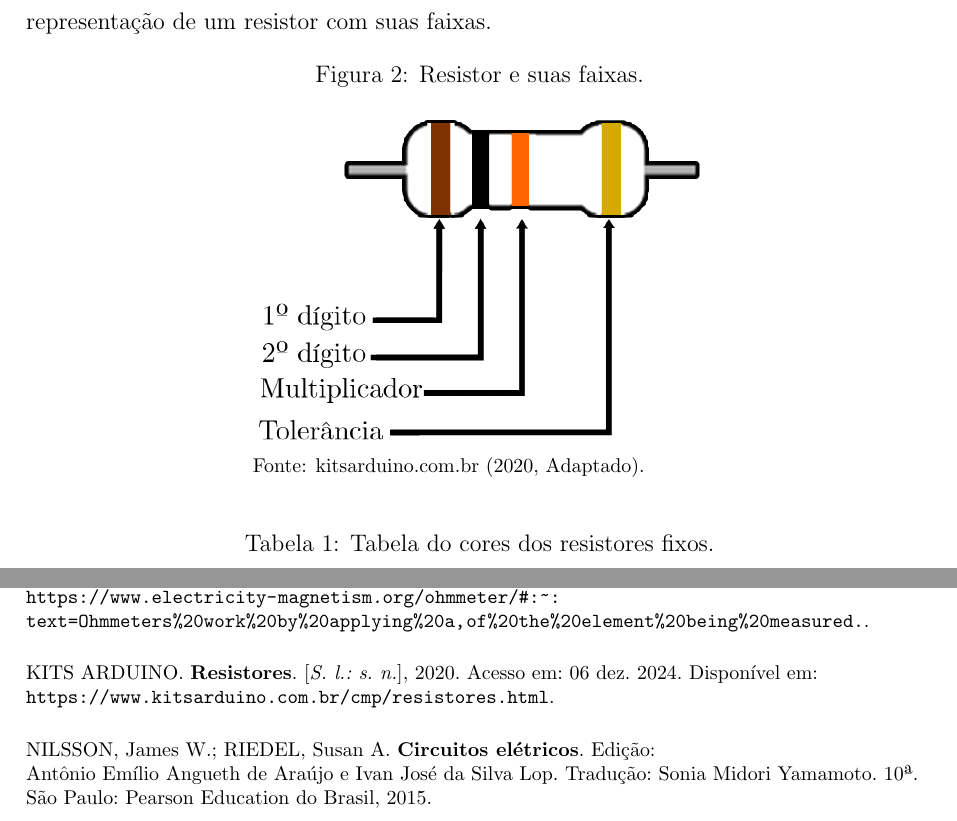
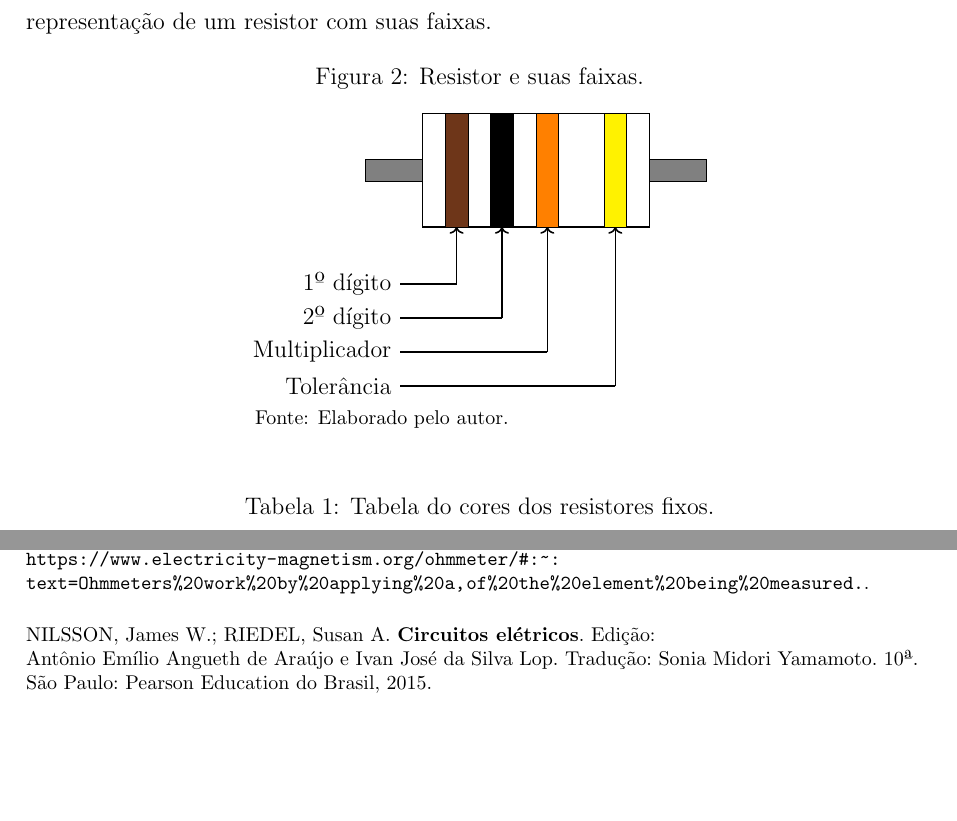
Before and after one commit to pedrohadns/relatorios-circuitos1, a LaTeX document (main.tex, which reads preamble.tex): two parts of pages 6 and 10 of 10, joined at a grey line, cut so that both start at the same text, the shorter picture padded with empty space. Compiled offline with pdfLaTeX; TikZ figures are drawn from their code, not taken from saved files.

Commit message:
Imagem faixa resistores refeita usando TikZ

```diff
--- a/main.tex
+++ b/main.tex
@@ -70,14 +70,30 @@
 
     \begin{figure}[H]
         \centering
-        \begin{minipage}{0.5\textwidth}
-            \centering
-            \caption{Resistor e suas faixas.}
-            \includegraphics[width=\textwidth]{external-figures/cores-resistores.png}
-            \raggedright \footnotesize Fonte: kitsarduino.com.br (2020, Adaptado)\nocite{kits_arduino}.
-            \label{fig:resistor}
-        \end{minipage}
+        \caption{Resistor e suas faixas.}
+        \begin{tikzpicture}[scale=2]
+            \draw[thick] (-1,0.5) rectangle (1,-0.5);
+            \draw[fill=gray] (-1.5,0.1) rectangle (-1,-0.1);
+            \draw[fill=gray] (1,0.1) rectangle (1.5,-0.1);
+            \definecolor{auburn}{rgb}{0.43, 0.21, 0.1}
+            \draw[fill=auburn] (-0.8,0.5) rectangle (-0.6,-0.5);
+            \draw[fill=black] (-0.4,0.5) rectangle (-0.2,-0.5);
+            \draw[fill=orange] (0,0.5) rectangle (0.2,-0.5);
+            \draw[fill=yellow] (0.6,0.5) rectangle (0.8,-0.5);
+
+            \draw[thick, <-] (-0.7,-0.5) -- (-0.7,-1);
+            \draw[thick] (-0.7, -1) -- (-1.2,-1) node[left] {1º dígito};
+            \draw[thick, <-] (-0.3,-0.5) -- (-0.3,-1.3);
+            \draw[thick] (-0.3, -1.3) -- (-1.2,-1.3) node[left] {2º dígito};
+            \draw[thick, <-] (0.1,-0.5) -- (0.1,-1.6);
+            \draw[thick] (0.1, -1.6) -- (-1.2,-1.6) node[left] {Multiplicador};
+            \draw[thick, <-] (0.7,-0.5) -- (0.7,-1.9);
+            \draw[thick] (0.7, -1.9) -- (-1.2,-1.9) node[left] {Tolerância};
+            \draw (-2.55, -2.2) node[right] {\footnotesize{Fonte: Elaborado pelo autor.}};
+        \end{tikzpicture}
+        \label{fig:resistor}
     \end{figure}
+
     \begin{table}[H]
         \caption{Tabela do cores dos resistores fixos.}
         \label{tab:corResist}
--- a/preamble.tex
+++ b/preamble.tex
@@ -46,11 +46,12 @@ bottom=20mm
 \renewcommand{\headrulewidth}{0pt} % Remove a linha horizontal do cabeçalho
 \renewcommand{\footrulewidth}{0pt} % Remove a linha horizontal do rodapé
 
+\usepackage{xcolor}
 \usepackage{multicol}
 \usepackage{pgfplots}
 \pgfplotsset{compat=1.18}
 \usepackage[american]{circuitikz}
-\usetikzlibrary{external}\tikzexternalize
+\usetikzlibrary{external}\tikzexternalize[prefix=external-figures/]
 \usetikzlibrary{positioning}
 
 \usepackage{setspace} %Para alterar o espaçamento das linhas
```
Also changed, not shown: external-figures/main-figure0.pdf (added), external-figures/main-figure1.pdf (added), external-figures/main-figure2.pdf (added), external-figures/main-figure3.pdf (added), main-figure0.pdf (deleted), main-figure1.pdf (deleted), main-figure2.pdf (deleted), main-figure3.pdf (deleted), main.pdf, main.tex (3 more changed lines).
